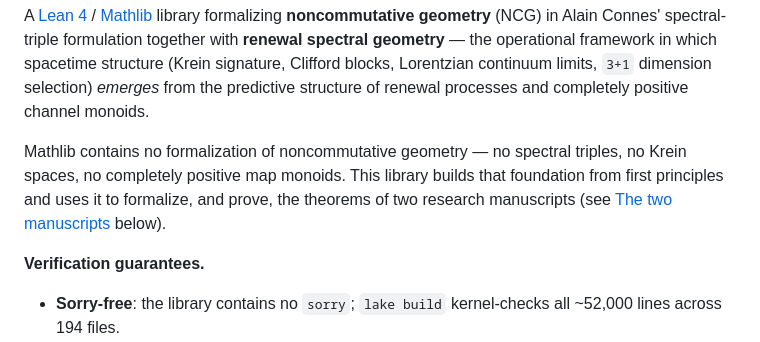
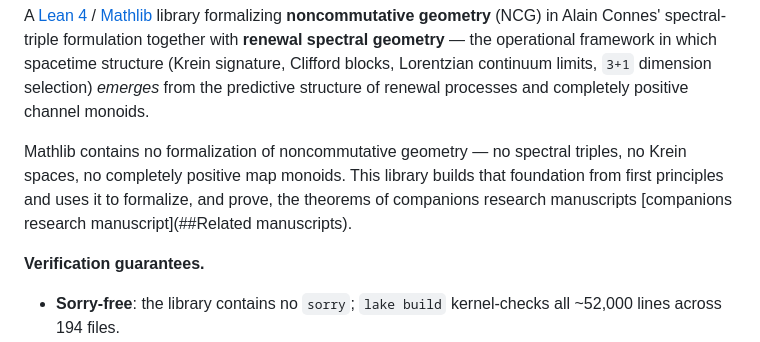
Before and after one commit to AI-MathPhys/renewal-geometry, a Markdown page: README.md, the part around the change. GitHub-like rendering.

Commit message:
Update README to reference companions research manuscripts

```diff
--- a/README.md
+++ b/README.md
@@ -11,8 +11,7 @@ monoids.
 Mathlib contains no formalization of noncommutative geometry — no spectral
 triples, no Krein spaces, no completely positive map monoids. This library
 builds that foundation from first principles and uses it to formalize, and
-prove, the theorems of two research manuscripts (see
-[The two manuscripts](#the-two-manuscripts) below).
+prove, the theorems of companions research manuscripts [companions research manuscript](##Related manuscripts).
 
 **Verification guarantees.**
 
```
